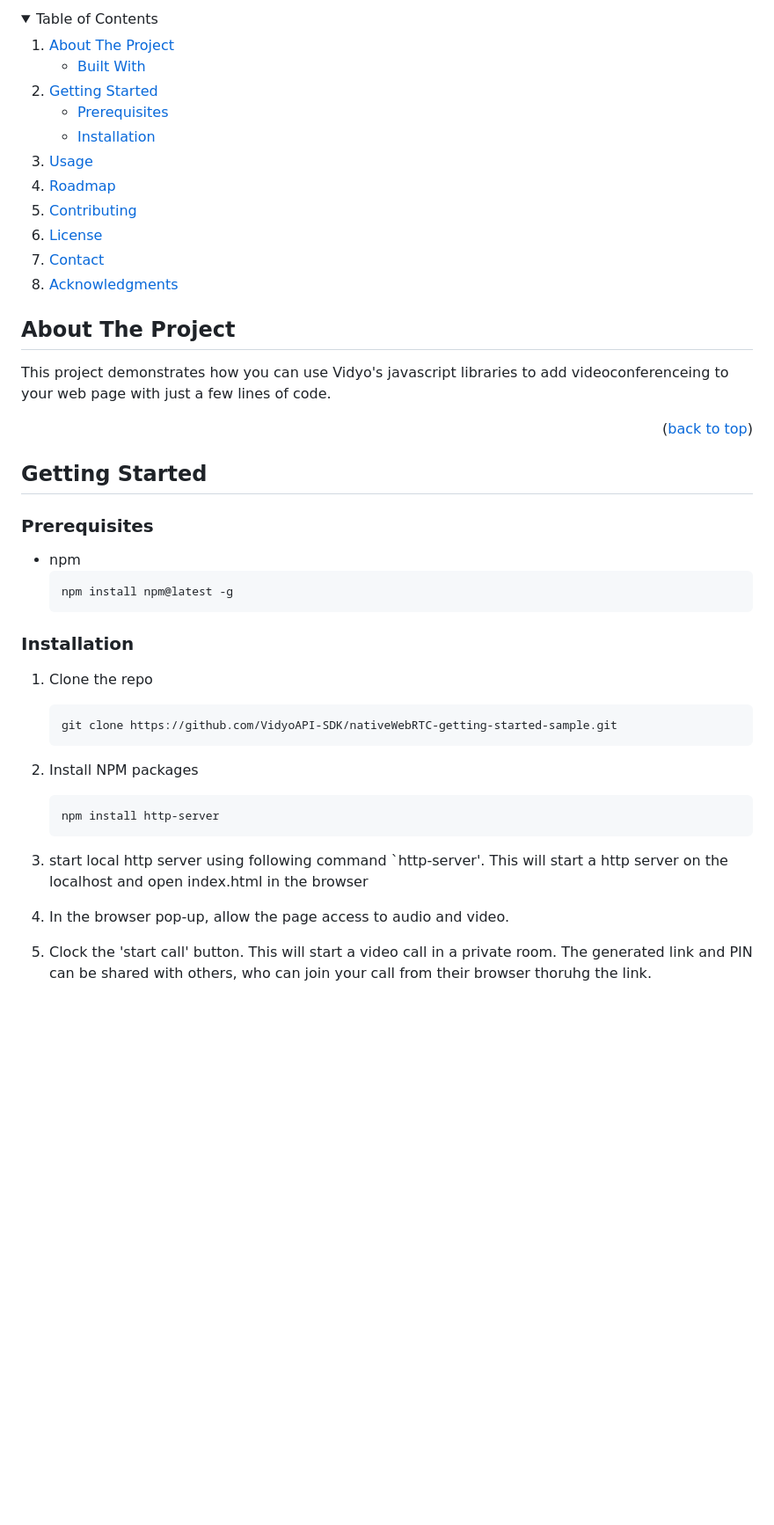
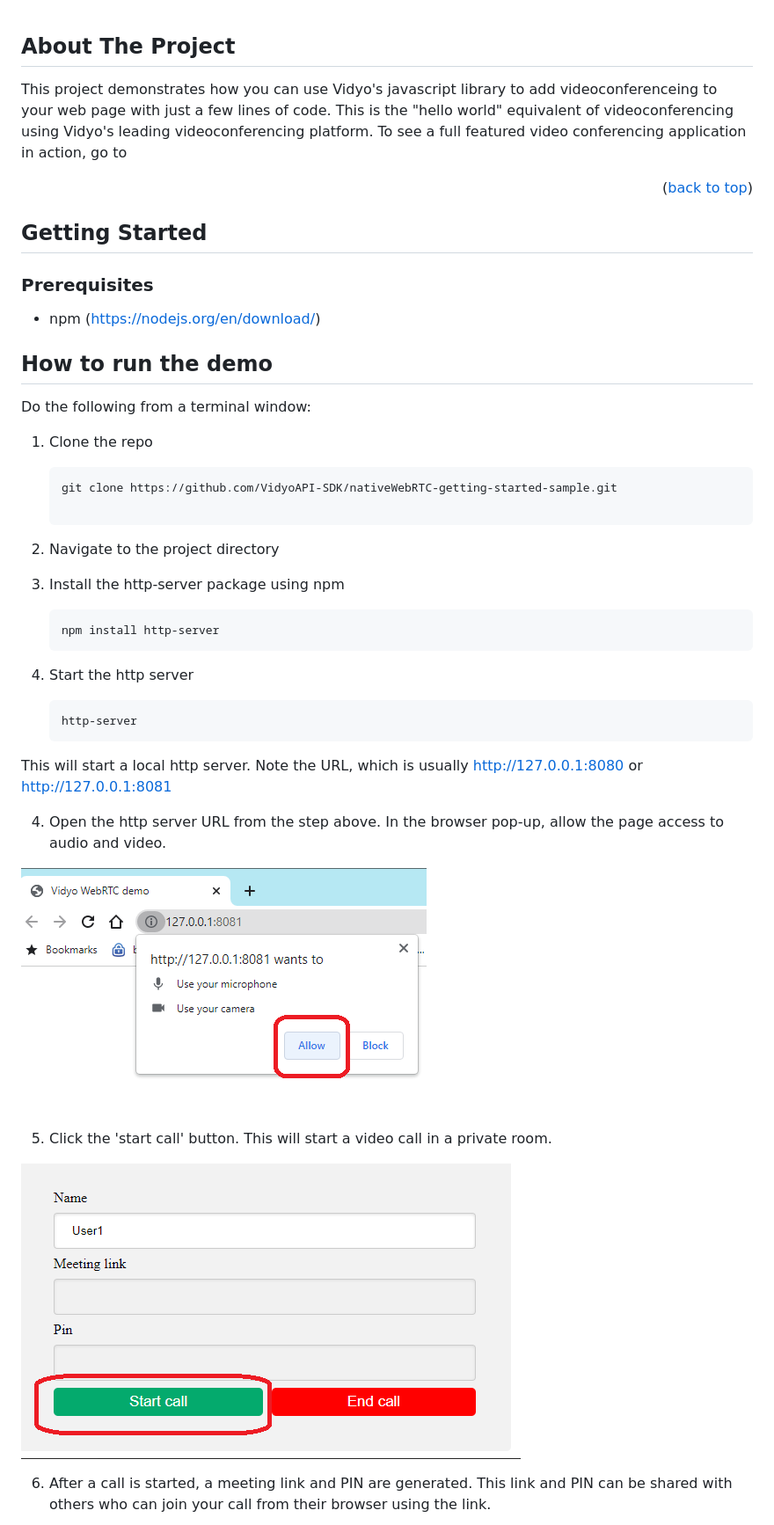
Before and after one commit to VidyoAPI-SDK/nativeWebRTC-getting-started-sample, a Markdown page: README.md, the part around the change printed below. Shown: that part at 88% size. GitHub-like rendering; pictures changed too: allowMedia.png (added), startCall.png (added); folded sections open; blank space fills up the shorter version.

Commit message:
added images. updated readme

````diff
--- a/README.md
+++ b/README.md
@@ -1,36 +1,8 @@
-
-<!-- TABLE OF CONTENTS -->
-<details>
-  <summary>Table of Contents</summary>
-  <ol>
-    <li>
-      <a href="#about-the-project">About The Project</a>
-      <ul>
-        <li><a href="#built-with">Built With</a></li>
-      </ul>
-    </li>
-    <li>
-      <a href="#getting-started">Getting Started</a>
-      <ul>
-        <li><a href="#prerequisites">Prerequisites</a></li>
-        <li><a href="#installation">Installation</a></li>
-      </ul>
-    </li>
-    <li><a href="#usage">Usage</a></li>
-    <li><a href="#roadmap">Roadmap</a></li>
-    <li><a href="#contributing">Contributing</a></li>
-    <li><a href="#license">License</a></li>
-    <li><a href="#contact">Contact</a></li>
-    <li><a href="#acknowledgments">Acknowledgments</a></li>
-  </ol>
-</details>
-
-
 
 <!-- ABOUT THE PROJECT -->
 ## About The Project
 
-This project demonstrates how you can use Vidyo's javascript libraries to add videoconferenceing to your web page with just a few lines of code.
+This project demonstrates how you can use Vidyo's javascript library to add videoconferenceing to your web page with just a few lines of code. This is the "hello world" equivalent of videoconferencing using Vidyo's leading videoconferencing platform. To see a full featured video conferencing application in action, go to <other example link>
 
 <p align="right">(<a href="#top">back to top</a>)</p>
 
@@ -40,27 +12,36 @@ This project demonstrates how you can use Vidyo's javascript libraries to add vi
 
 ### Prerequisites
 
-* npm
-  ```sh
-  npm install npm@latest -g
-  ```
+* npm (https://nodejs.org/en/download/)
+<!-- HOW TO RUN THE DEMO -->
+## How to run the demo
 
-### Installation
-
+Do the following from a terminal window:
 
 1. Clone the repo
    ```sh
    git clone https://github.com/VidyoAPI-SDK/nativeWebRTC-getting-started-sample.git
-   ```
-2. Install NPM packages
+
+2. Navigate to the project directory
+
+2. Install the http-server package using npm
    ```sh
    npm install http-server
    ```
-3. start local http server using following command `http-server'. This will start a http server on the localhost and open index.html in the browser
+3. Start the http server
+   ```sh
+   http-server
+   ```
+ This will start a local http server. Note the URL, which is  usually  http://127.0.0.1:8080 or http://127.0.0.1:8081
 
-4. In the browser pop-up, allow the  page access to audio and video.
+4. Open the http server URL from the step above. In the browser pop-up, allow the  page access to audio and video.
 
-5. Clock the 'start call' button. This will start a video call in a private room. The generated  link and PIN can be shared with others, who can join your call from their browser thoruhg the link.
+![Alt text](allowMedia.png?raw=true)
+
+5. Click the 'start call' button. This will start a video call in a private room.
+
+![Alt text](startCall.png?raw=true)
 
 
+6. After a call is started, a meeting link and PIN are generated. This link and PIN can be shared with others who can join your call from their browser using the link.
 
````
Also changed, not shown: other parts of README.md (+3 -70 lines), meetingLink.png (added).
